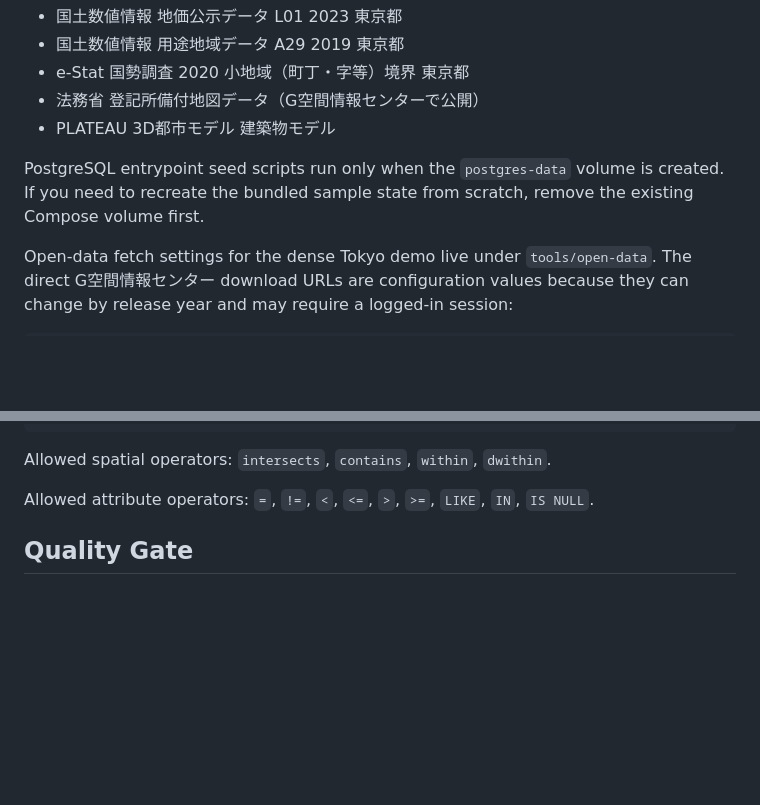
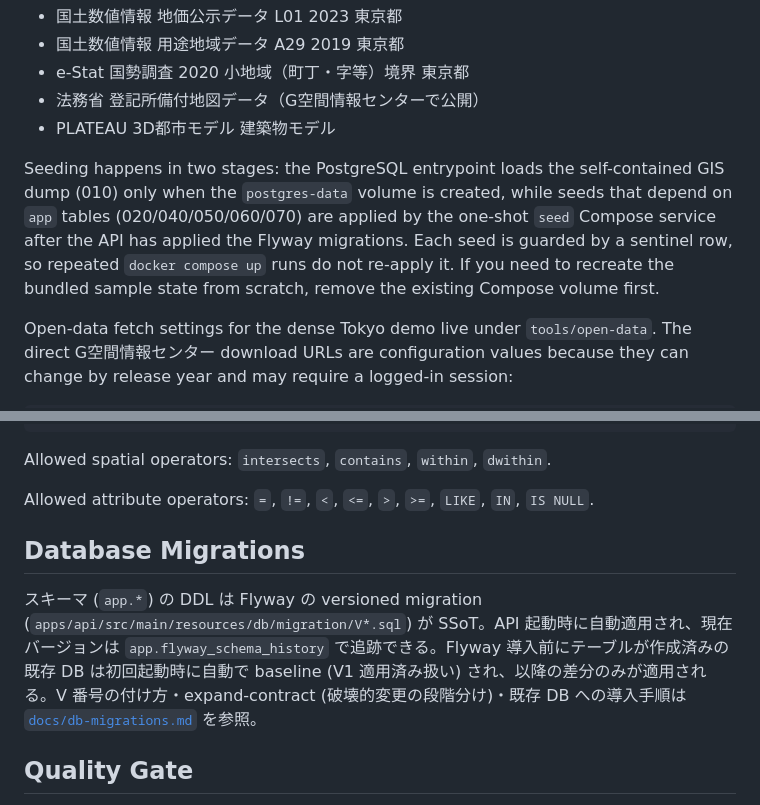
Before and after one commit to geibee/gis-example, a Markdown page: README.md, 2 parts joined by grey strips. Rendered like a GitHub page; blank space fills up the shorter version.

```diff
--- a/README.md
+++ b/README.md
@@ -62,7 +62,7 @@ The GIS seed data is stored as PostGIS SQL dumps, not as the original source ZIP
 - 法務省 登記所備付地図データ（G空間情報センターで公開）
 - PLATEAU 3D都市モデル 建築物モデル
 
-PostgreSQL entrypoint seed scripts run only when the `postgres-data` volume is created. If you need to recreate the bundled sample state from scratch, remove the existing Compose volume first.
+Seeding happens in two stages: the PostgreSQL entrypoint loads the self-contained GIS dump (010) only when the `postgres-data` volume is created, while seeds that depend on `app` tables (020/040/050/060/070) are applied by the one-shot `seed` Compose service after the API has applied the Flyway migrations. Each seed is guarded by a sentinel row, so repeated `docker compose up` runs do not re-apply it. If you need to recreate the bundled sample state from scratch, remove the existing Compose volume first.
 
 Open-data fetch settings for the dense Tokyo demo live under `tools/open-data`.
 The direct G空間情報センター download URLs are configuration values because they can change by release year and may require a logged-in session:
@@ -110,6 +110,10 @@ Analysis jobs are executed by the API process (`AnalysisJobRunner`, poll interva
 Allowed spatial operators: `intersects`, `contains`, `within`, `dwithin`.
 
 Allowed attribute operators: `=`, `!=`, `<`, `<=`, `>`, `>=`, `LIKE`, `IN`, `IS NULL`.
+
+## Database Migrations
+
+スキーマ (`app.*`) の DDL は Flyway の versioned migration (`apps/api/src/main/resources/db/migration/V*.sql`) が SSoT。API 起動時に自動適用され、現在バージョンは `app.flyway_schema_history` で追跡できる。Flyway 導入前にテーブルが作成済みの既存 DB は初回起動時に自動で baseline (V1 適用済み扱い) され、以降の差分のみが適用される。V 番号の付け方・expand-contract (破壊的変更の段階分け)・既存 DB への導入手順は [`docs/db-migrations.md`](docs/db-migrations.md) を参照。
 
 ## Quality Gate
 
```
Also changed, not shown: AGENTS.md (+18 -0 lines), docs/db-migrations.md (added, +97 -0 lines).
